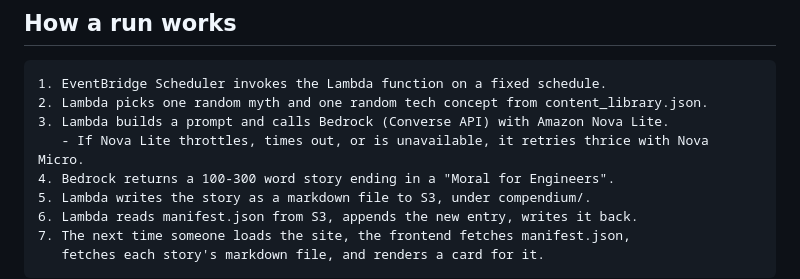
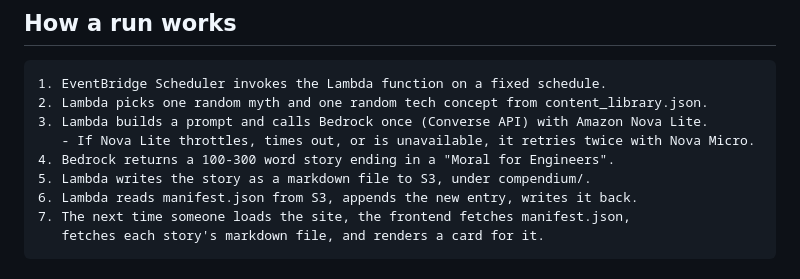
Before and after one commit to Human-Gechi/Data-Artifact, a Markdown page: README.md, the part around one of its changes. GitHub-like rendering.

````diff
--- a/README.md
+++ b/README.md
@@ -69,8 +70,8 @@ There's no database, no application server, and no user accounts. The Lambda wri
 ```
 1. EventBridge Scheduler invokes the Lambda function on a fixed schedule.
 2. Lambda picks one random myth and one random tech concept from content_library.json.
-3. Lambda builds a prompt and calls Bedrock (Converse API) with Amazon Nova Lite.
-   - If Nova Lite throttles, times out, or is unavailable, it retries thrice with Nova Micro.
+3. Lambda builds a prompt and calls Bedrock once (Converse API) with Amazon Nova Lite.
+   - If Nova Lite throttles, times out, or is unavailable, it retries twice with Nova Micro.
 4. Bedrock returns a 100-300 word story ending in a "Moral for Engineers".
 5. Lambda writes the story as a markdown file to S3, under compendium/.
 6. Lambda reads manifest.json from S3, appends the new entry, writes it back.
````
Also changed, not shown: other parts of README.md (+1 -0 lines).
